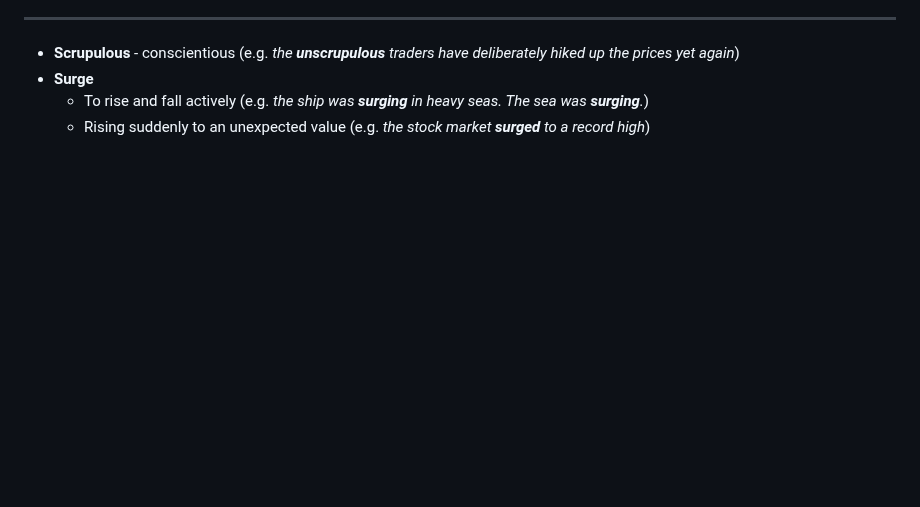
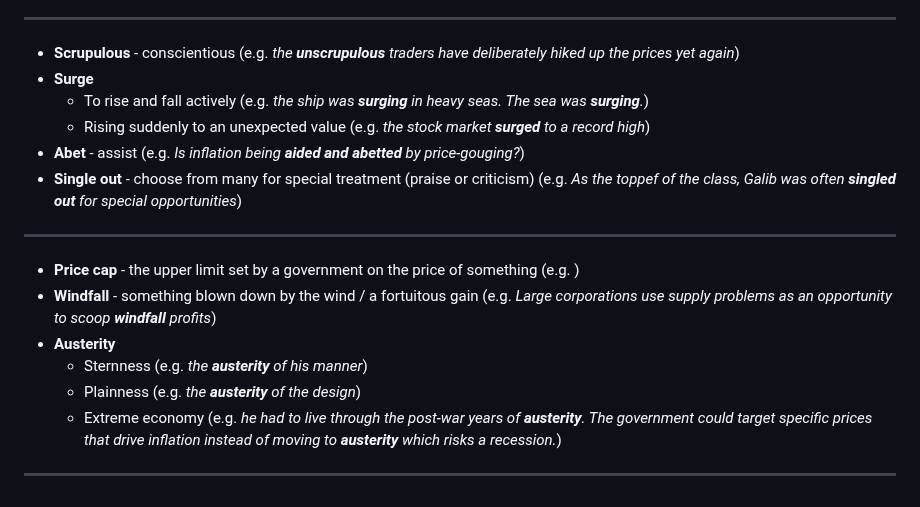
Before and after one commit to susmit31/obsidian, a Markdown page: English.md, the part around the change. Drawn GitHub-style; blank space fills up the shorter version.

Commit message:
added stuff

```diff
--- a/English.md
+++ b/English.md
@@ -119,3 +119,13 @@
 - **Surge**
 	- To rise and fall actively (e.g. *the ship was **surging** in heavy seas. The sea was **surging**.*)
 	- Rising suddenly to an unexpected value (e.g. *the stock market **surged** to a record high*)
+- **Abet** - assist (e.g. *Is inflation being **aided and abetted** by price-gouging?*)
+- **Single out** - choose from many for special treatment (praise or criticism) (e.g. *As the toppef of the class, Galib was often **singled out** for special opportunities*)
+---
+- **Price cap** - the upper limit set by a government on the price of something (e.g. )
+- **Windfall** - something blown down by the wind / a fortuitous gain (e.g. *Large corporations use supply problems as an opportunity to scoop **windfall** profits*)
+- **Austerity**
+	- Sternness (e.g. *the **austerity** of his manner*)
+	- Plainness (e.g. *the **austerity** of the design*)
+	- Extreme economy (e.g. *he had to live through the post-war years of **austerity**. The government could target specific prices that drive inflation instead of moving to **austerity** which risks a recession.*)
+---
```
